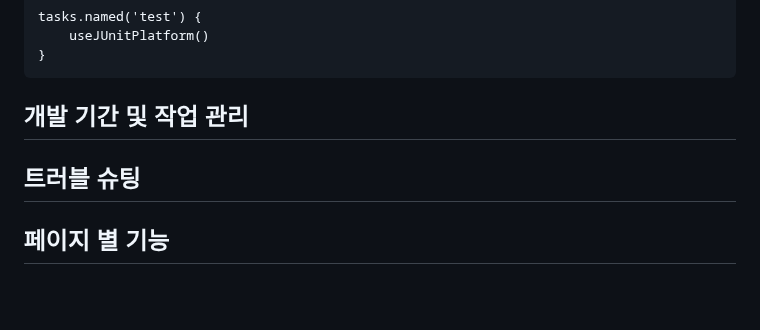
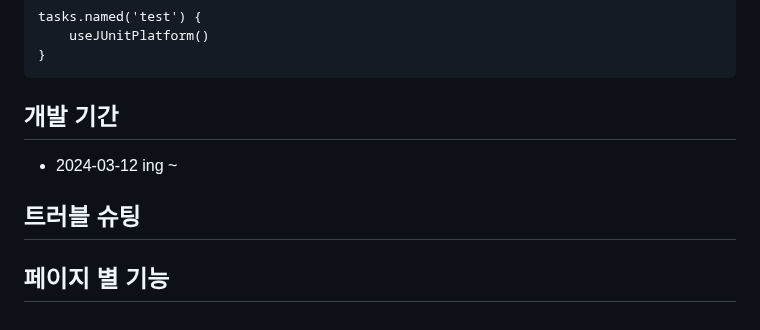
Before and after one commit to rudqls007/-, a Markdown page: README.md, the part around one of its changes. Drawn GitHub-style; blank space fills up the shorter version.

```diff
--- a/README.md
+++ b/README.md
@@ -103,7 +102,10 @@
 	}
 
 
-## 개발 기간 및 작업 관리
+## 개발 기간
+
+- 2024-03-12 ing ~
 
 ## 트러블 슈팅
+
 ## 페이지 별 기능
```
Also changed, not shown: other parts of README.md (+1 -2 lines).
